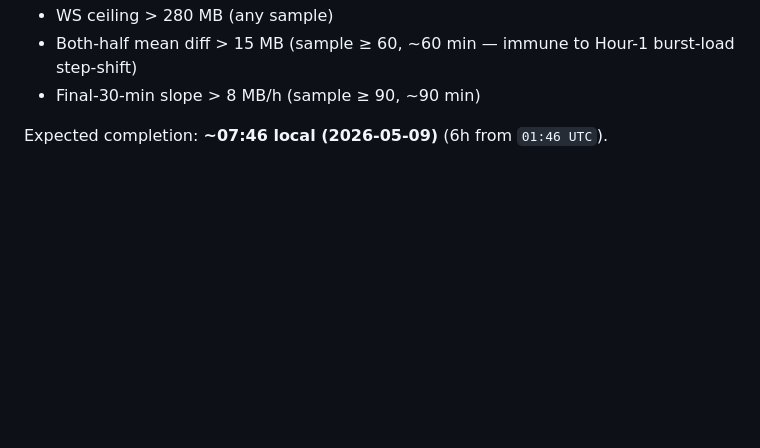
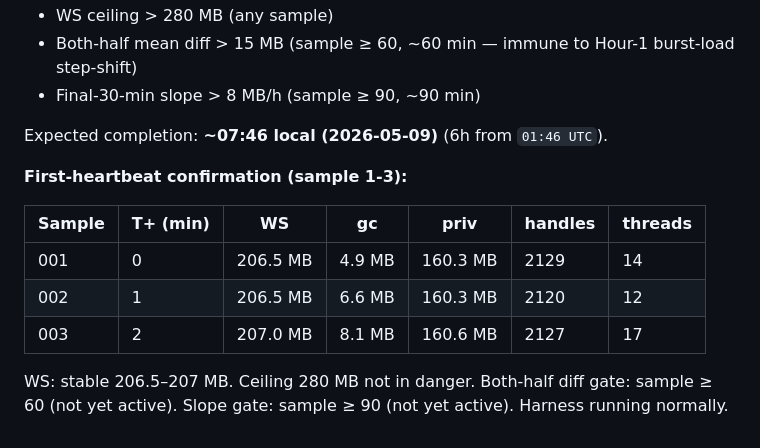
Before and after one commit to MasterShadex/Masters-FM, a Markdown page: V14_S7_S7_10_LOG.md, the part around the change. Rendered like a GitHub page; blank space fills up the shorter version.

Commit message:
INTERRUPT #2 STEP 10 -- first-heartbeat samples confirmed (WS 206-207 MB stable)
Samples 1-3 captured at T+0/+1/+2 min; no halt triggered; both-half
and slope gates not yet active (require samples >= 60/90 respectively).

```diff
--- a/V14_S7_S7_10_LOG.md
+++ b/V14_S7_S7_10_LOG.md
@@ -635,3 +635,13 @@ Commit: `539698c`
 - Final-30-min slope > 8 MB/h (sample ≥ 90, ~90 min)
 
 Expected completion: **~07:46 local (2026-05-09)** (6h from `01:46 UTC`).
+
+**First-heartbeat confirmation (sample 1-3):**
+
+| Sample | T+ (min) | WS | gc | priv | handles | threads |
+|---|---|---|---|---|---|---|
+| 001 | 0 | 206.5 MB | 4.9 MB | 160.3 MB | 2129 | 14 |
+| 002 | 1 | 206.5 MB | 6.6 MB | 160.3 MB | 2120 | 12 |
+| 003 | 2 | 207.0 MB | 8.1 MB | 160.6 MB | 2127 | 17 |
+
+WS: stable 206.5–207 MB. Ceiling 280 MB not in danger. Both-half diff gate: sample ≥ 60 (not yet active). Slope gate: sample ≥ 90 (not yet active). Harness running normally.
```
